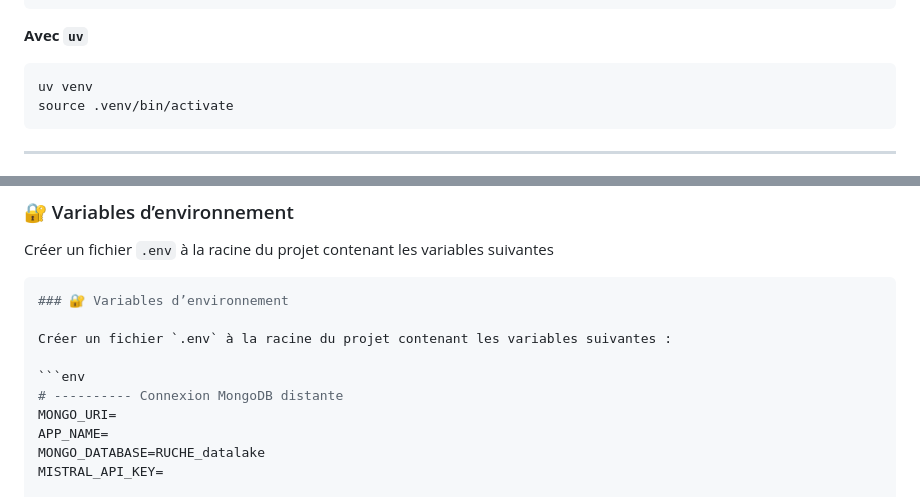
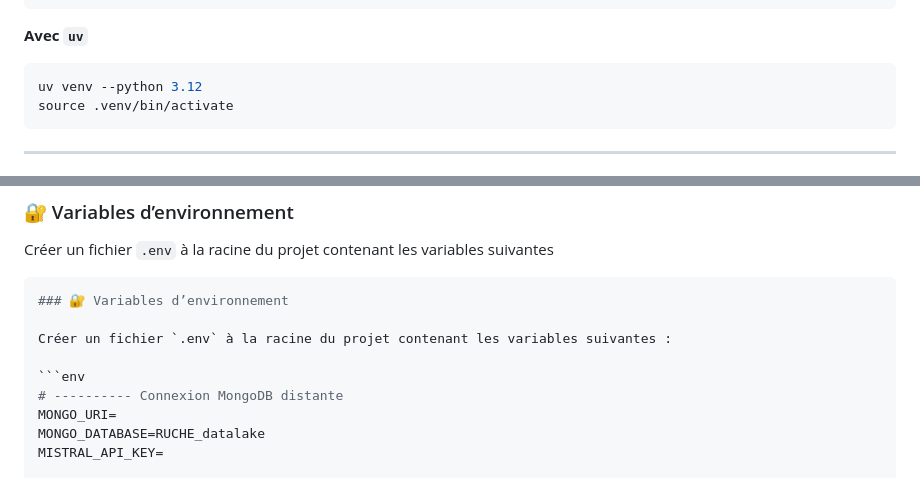
Before and after one commit to RomainBuono/RUCHE, a Markdown page: README.md, 2 parts joined by grey strips. Rendered like a GitHub page.

Commit message:
Modify uv command and update environment variables
Update Python version for uv command and remove APP_NAME variable.

````diff
--- a/README.md
+++ b/README.md
@@ -314,7 +314,7 @@ conda activate ruche
 ```
 **Avec `uv`**
 ```bash
-uv venv
+uv venv --python 3.12
 source .venv/bin/activate
 ```
 ---
@@ -335,7 +335,6 @@ Créer un fichier `.env` à la racine du projet contenant les variables suivante
 ```env
 # ---------- Connexion MongoDB distante
 MONGO_URI=
-APP_NAME=
 MONGO_DATABASE=RUCHE_datalake
 MISTRAL_API_KEY=
 
````
